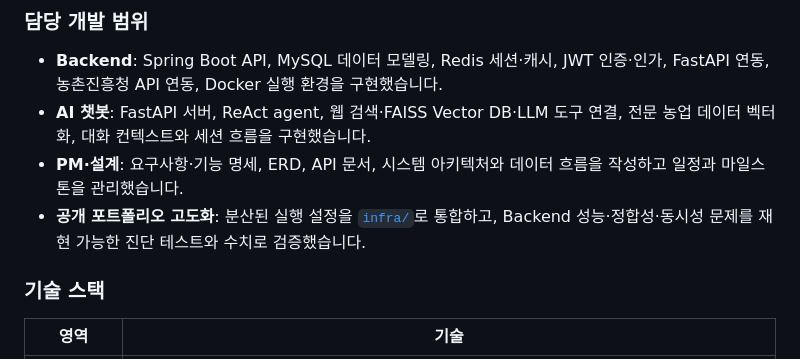
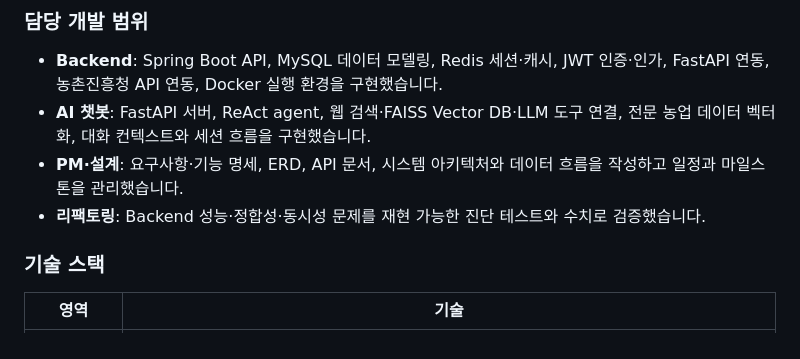
Before and after one commit to dydbin/gardendoctor-public, a Markdown page: README.md, the part around the change. GitHub-like rendering.

Commit message:
Update README to merge portfolio and refactoring details
Consolidate portfolio enhancement and refactor sections in README.

```diff
--- a/README.md
+++ b/README.md
@@ -44,7 +44,7 @@ GardenDoctor(텃밭닥터)는 도시농업 입문자가 전문 지식 부족 때
 - **Backend**: Spring Boot API, MySQL 데이터 모델링, Redis 세션·캐시, JWT 인증·인가, FastAPI 연동, 농촌진흥청 API 연동, Docker 실행 환경을 구현했습니다.
 - **AI 챗봇**: FastAPI 서버, ReAct agent, 웹 검색·FAISS Vector DB·LLM 도구 연결, 전문 농업 데이터 벡터화, 대화 컨텍스트와 세션 흐름을 구현했습니다.
 - **PM·설계**: 요구사항·기능 명세, ERD, API 문서, 시스템 아키텍처와 데이터 흐름을 작성하고 일정과 마일스톤을 관리했습니다.
-- **공개 포트폴리오 고도화**: 분산된 실행 설정을 [`infra/`](infra/)로 통합하고, Backend 성능·정합성·동시성 문제를 재현 가능한 진단 테스트와 수치로 검증했습니다.
+- **리팩토링**: Backend 성능·정합성·동시성 문제를 재현 가능한 진단 테스트와 수치로 검증했습니다.
 
 ### 기술 스택
 
```
